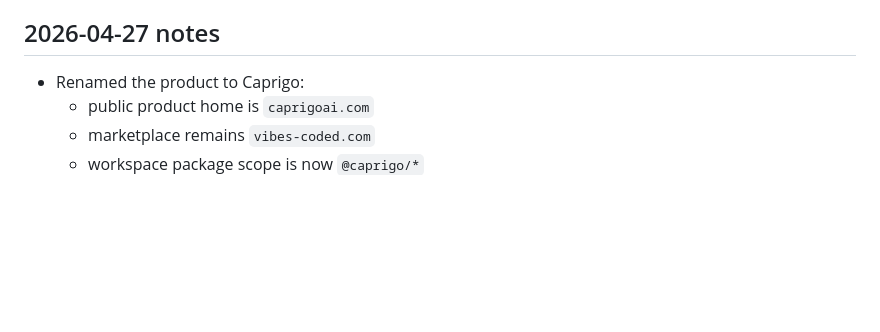
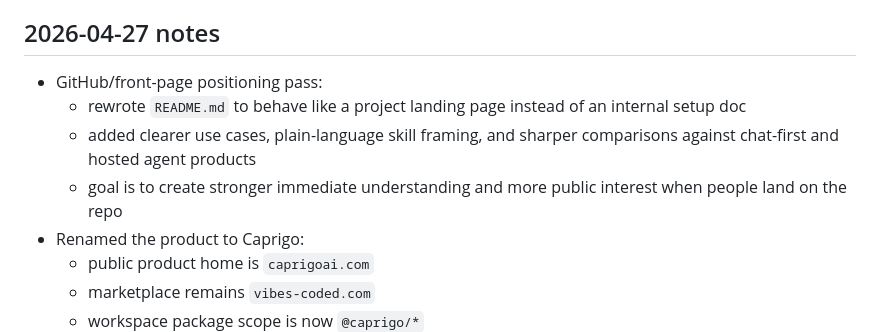
Before and after one commit to doteyeso-ops/caprigo, a Markdown page: CONTINUITY.md, the part around the change. Rendered like a GitHub page; blank space fills up the shorter version.

Commit message:
Upgrade GitHub front page positioning

```diff
--- a/CONTINUITY.md
+++ b/CONTINUITY.md
@@ -283,6 +283,10 @@ Stored in `integrations/mirofish/` — copy to `skills/mirofish` to enable.
 
 ## 2026-04-27 notes
 
+- GitHub/front-page positioning pass:
+  - rewrote `README.md` to behave like a project landing page instead of an internal setup doc
+  - added clearer use cases, plain-language skill framing, and sharper comparisons against chat-first and hosted agent products
+  - goal is to create stronger immediate understanding and more public interest when people land on the repo
 - Renamed the product to Caprigo:
   - public product home is `caprigoai.com`
   - marketplace remains `vibes-coded.com`
```
Also changed, not shown: README.md (+136 -32 lines), memory.md (+1 -0 lines).
